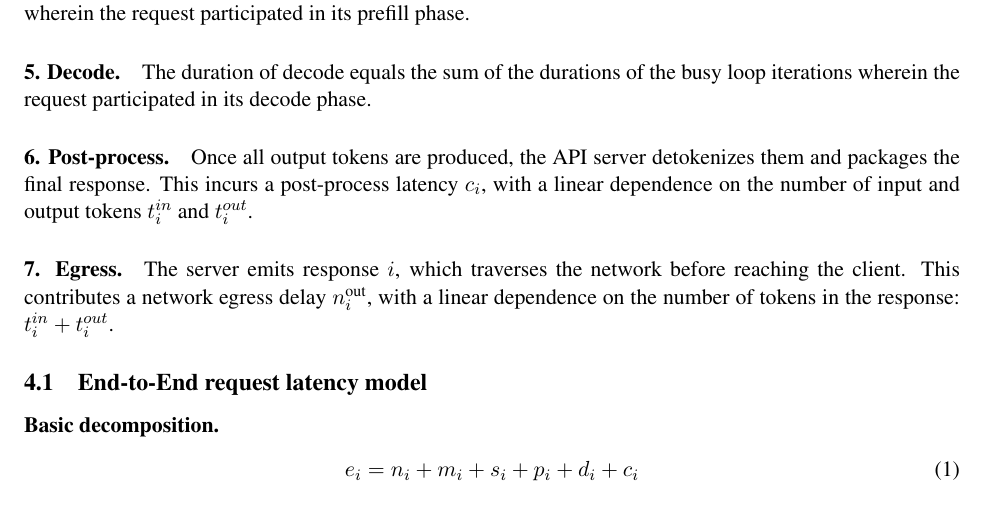
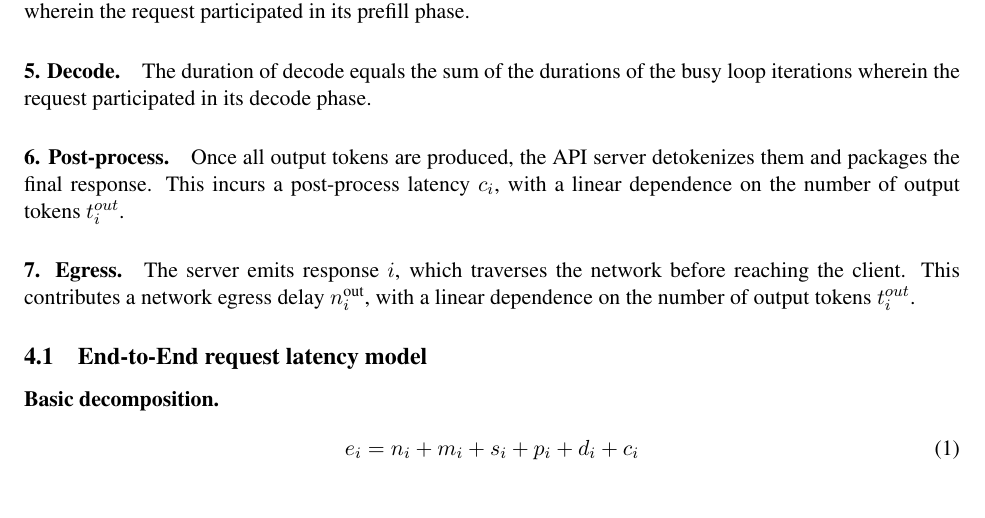
Before and after one commit to inference-sim/blis, a LaTeX paper (blis.tex): part of page 2 of 5, cut so that both start at the same text. Compiled offline with pdfLaTeX.

Commit message:
fix input token dependency
Signed-off-by: Srinivasan Parthasarathy <spartha@us.ibm.com>

```diff
--- a/blis.tex
+++ b/blis.tex
@@ -102,12 +102,12 @@ sum of the durations of the busy loop iterations wherein the request participate
 
 \paragraph{6. Post-process.} Once all output tokens are produced, the API server detokenizes them and
 packages the final response. This incurs a post-process latency $c_i$, with a linear dependence on
-the number of input and output tokens $t_i^{in}$ and $t_i^{out}$.
+the number of output tokens $t_i^{out}$.
 
 \paragraph{7. Egress.}
 The server emits response $i$, which traverses the network before reaching the
 client. This contributes a network egress delay $n_i^{\text{out}}$, with a linear
-dependence on the number of tokens in the response: $t_i^{in} + t_i^{out}$.
+dependence on the number of output tokens $t_i^{out}$.
 
 \begin{table}[ht]
 \centering
```
